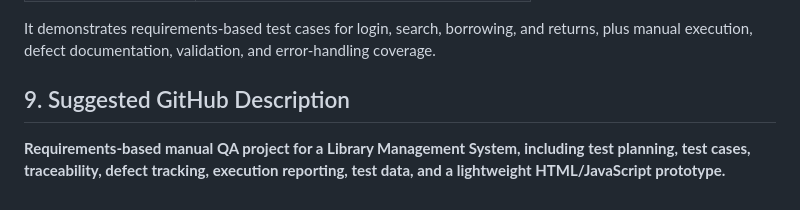
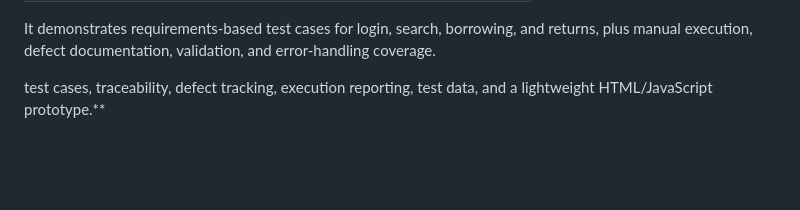
Before and after one commit to Sindhupadmaja/Library-management-Test-plan, a Markdown page: README.md, the part around the change. GitHub-like rendering; blank space fills up the shorter version.

```diff
--- a/README.md
+++ b/README.md
@@ -112,6 +112,4 @@ The defect log includes deliberately documented defects discovered during testin
 
 It demonstrates requirements-based test cases for login, search, borrowing, and returns, plus manual execution, defect documentation, validation, and error-handling coverage.
 
-## 9. Suggested GitHub Description
-
-**Requirements-based manual QA project for a Library Management System, including test planning, test cases, traceability, defect tracking, execution reporting, test data, and a lightweight HTML/JavaScript prototype.**
+ test cases, traceability, defect tracking, execution reporting, test data, and a lightweight HTML/JavaScript prototype.**
```
